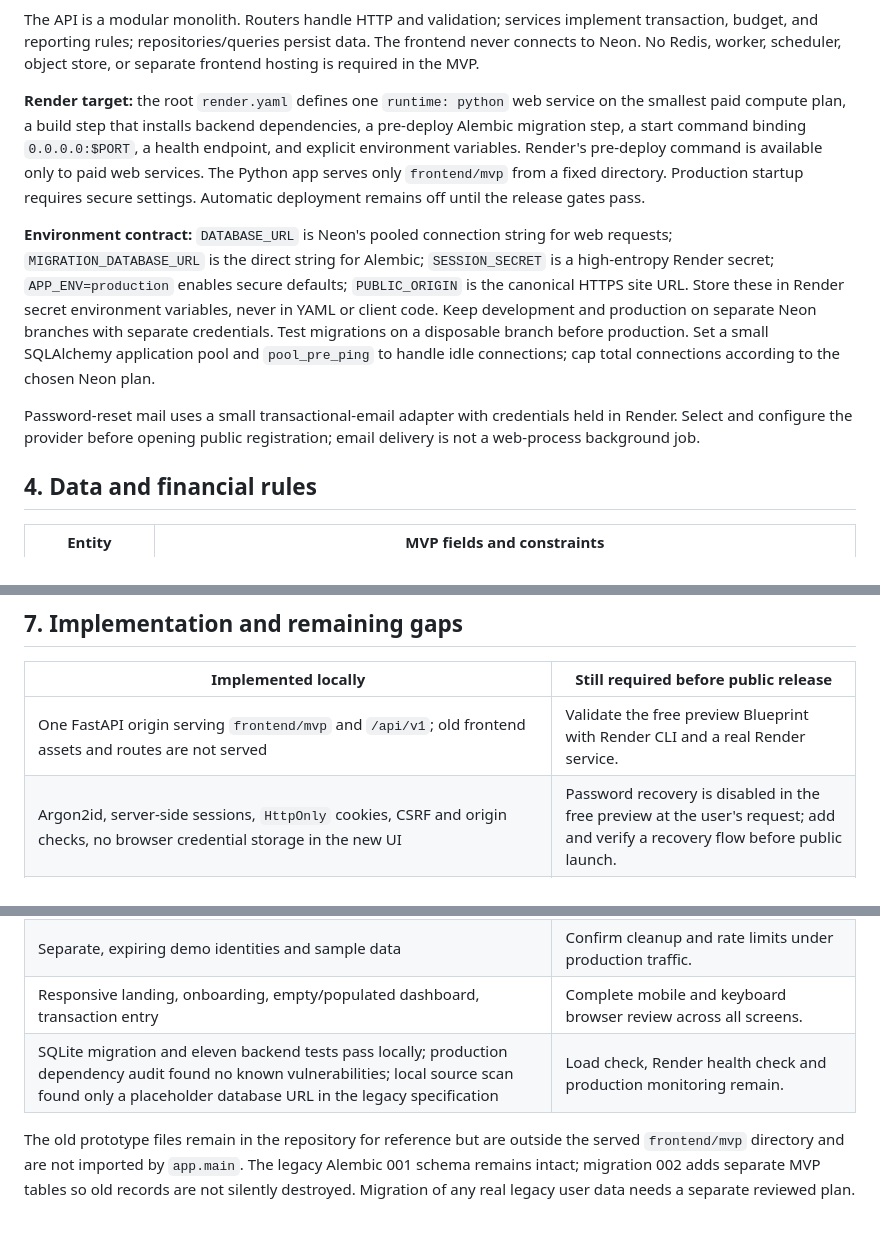
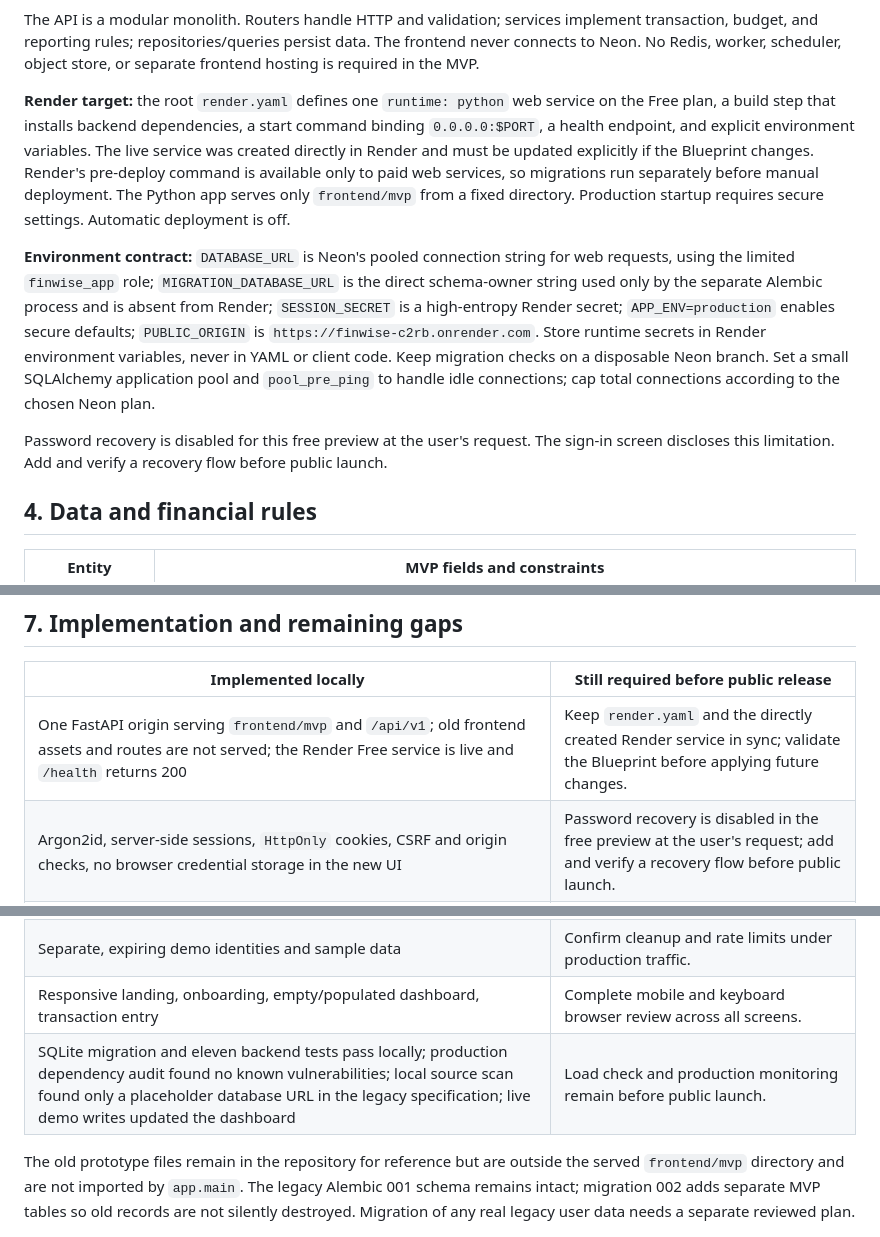
Before and after one commit to callbyIshant/finWise, a Markdown page: docs/MVP_ARCHITECTURE.md, 3 parts joined by grey strips. Rendered like a GitHub page.

```diff
--- a/docs/MVP_ARCHITECTURE.md
+++ b/docs/MVP_ARCHITECTURE.md
@@ -53,11 +53,11 @@ flowchart LR
 
 The API is a modular monolith. Routers handle HTTP and validation; services implement transaction, budget, and reporting rules; repositories/queries persist data. The frontend never connects to Neon. No Redis, worker, scheduler, object store, or separate frontend hosting is required in the MVP.
 
-**Render target:** the root `render.yaml` defines one `runtime: python` web service on the smallest paid compute plan, a build step that installs backend dependencies, a pre-deploy Alembic migration step, a start command binding `0.0.0.0:$PORT`, a health endpoint, and explicit environment variables. Render's pre-deploy command is available only to paid web services. The Python app serves only `frontend/mvp` from a fixed directory. Production startup requires secure settings. Automatic deployment remains off until the release gates pass.
+**Render target:** the root `render.yaml` defines one `runtime: python` web service on the Free plan, a build step that installs backend dependencies, a start command binding `0.0.0.0:$PORT`, a health endpoint, and explicit environment variables. The live service was created directly in Render and must be updated explicitly if the Blueprint changes. Render's pre-deploy command is available only to paid web services, so migrations run separately before manual deployment. The Python app serves only `frontend/mvp` from a fixed directory. Production startup requires secure settings. Automatic deployment is off.
 
-**Environment contract:** `DATABASE_URL` is Neon's pooled connection string for web requests; `MIGRATION_DATABASE_URL` is the direct string for Alembic; `SESSION_SECRET` is a high-entropy Render secret; `APP_ENV=production` enables secure defaults; `PUBLIC_ORIGIN` is the canonical HTTPS site URL. Store these in Render secret environment variables, never in YAML or client code. Keep development and production on separate Neon branches with separate credentials. Test migrations on a disposable branch before production. Set a small SQLAlchemy application pool and `pool_pre_ping` to handle idle connections; cap total connections according to the chosen Neon plan.
+**Environment contract:** `DATABASE_URL` is Neon's pooled connection string for web requests, using the limited `finwise_app` role; `MIGRATION_DATABASE_URL` is the direct schema-owner string used only by the separate Alembic process and is absent from Render; `SESSION_SECRET` is a high-entropy Render secret; `APP_ENV=production` enables secure defaults; `PUBLIC_ORIGIN` is `https://finwise-c2rb.onrender.com`. Store runtime secrets in Render environment variables, never in YAML or client code. Keep migration checks on a disposable Neon branch. Set a small SQLAlchemy application pool and `pool_pre_ping` to handle idle connections; cap total connections according to the chosen Neon plan.
 
-Password-reset mail uses a small transactional-email adapter with credentials held in Render. Select and configure the provider before opening public registration; email delivery is not a web-process background job.
+Password recovery is disabled for this free preview at the user's request. The sign-in screen discloses this limitation. Add and verify a recovery flow before public launch.
 
 ## 4. Data and financial rules
 
@@ -110,12 +110,12 @@ References: [OWASP session management](https://cheatsheetseries.owasp.org/cheats
 
 | Implemented locally | Still required before public release |
 |---|---|
-| One FastAPI origin serving `frontend/mvp` and `/api/v1`; old frontend assets and routes are not served | Validate the free preview Blueprint with Render CLI and a real Render service. |
+| One FastAPI origin serving `frontend/mvp` and `/api/v1`; old frontend assets and routes are not served; the Render Free service is live and `/health` returns 200 | Keep `render.yaml` and the directly created Render service in sync; validate the Blueprint before applying future changes. |
 | Argon2id, server-side sessions, `HttpOnly` cookies, CSRF and origin checks, no browser credential storage in the new UI | Password recovery is disabled in the free preview at the user's request; add and verify a recovery flow before public launch. |
 | Owner-scoped accounts, categories, transactions, budgets, dashboard, CSV export and deletion; Alembic and a production-mode API smoke passed on an isolated Neon branch and the new default branch with a limited runtime role | A restore drill and ongoing database monitoring remain before public release. |
 | Separate, expiring demo identities and sample data | Confirm cleanup and rate limits under production traffic. |
 | Responsive landing, onboarding, empty/populated dashboard, transaction entry | Complete mobile and keyboard browser review across all screens. |
-| SQLite migration and eleven backend tests pass locally; production dependency audit found no known vulnerabilities; local source scan found only a placeholder database URL in the legacy specification | Load check, Render health check and production monitoring remain. |
+| SQLite migration and eleven backend tests pass locally; production dependency audit found no known vulnerabilities; local source scan found only a placeholder database URL in the legacy specification; live demo writes updated the dashboard | Load check and production monitoring remain before public launch. |
 
 The old prototype files remain in the repository for reference but are outside the served `frontend/mvp` directory and are not imported by `app.main`. The legacy Alembic 001 schema remains intact; migration 002 adds separate MVP tables so old records are not silently destroyed. Migration of any real legacy user data needs a separate reviewed plan.
 
```
Also changed, not shown: other parts of docs/MVP_ARCHITECTURE.md (+2 -2 lines), README.md (+2 -2 lines).
